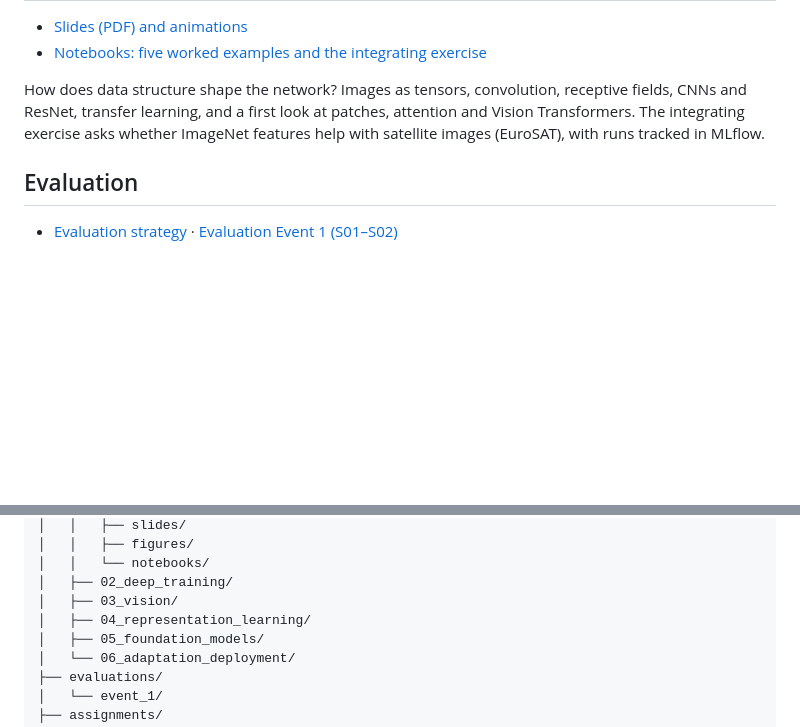
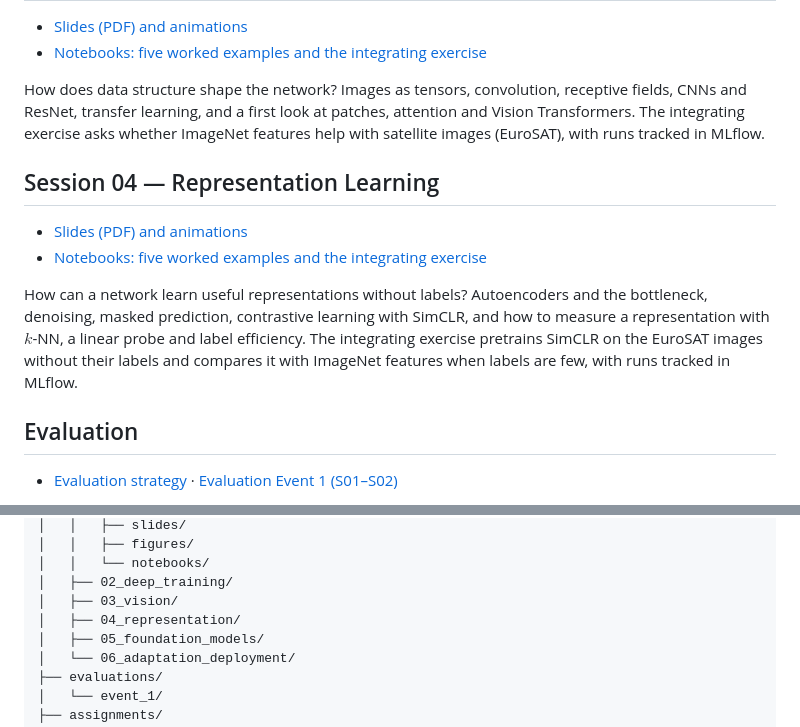
Before and after one commit to EAFIT-IA/si7011-DeepLearning, a Markdown page: README.md, 2 parts joined by grey strips. Rendered like a GitHub page; blank space fills up the shorter version.

Commit message:
README: Session 04 entry for students
Links to the S04 slides and notebooks, as for S01-S03; the repository
tree now names the folder 04_representation.

Co-Authored-By: Claude Opus 5.5 <noreply@anthropic.com>
Claude-Session: https://claude.ai/code/session_01EgsnHroA3ZpadykrmwrodX

```diff
--- a/README.md
+++ b/README.md
@@ -90,6 +90,13 @@ Why can deep networks be trained? Signal propagation, initialization, optimizers
 
 How does data structure shape the network? Images as tensors, convolution, receptive fields, CNNs and ResNet, transfer learning, and a first look at patches, attention and Vision Transformers. The integrating exercise asks whether ImageNet features help with satellite images (EuroSAT), with runs tracked in MLflow.
 
+## Session 04 — Representation Learning
+
+- [Slides (PDF) and animations](sessions/04_representation/slides/README.md)
+- [Notebooks: five worked examples and the integrating exercise](sessions/04_representation/notebooks/README.md)
+
+How can a network learn useful representations without labels? Autoencoders and the bottleneck, denoising, masked prediction, contrastive learning with SimCLR, and how to measure a representation with $k$-NN, a linear probe and label efficiency. The integrating exercise pretrains SimCLR on the EuroSAT images without their labels and compares it with ImageNet features when labels are few, with runs tracked in MLflow.
+
 ## Evaluation
 
 - [Evaluation strategy](course/evaluation_strategy.md) · [Evaluation Event 1 (S01–S02)](evaluations/event_1/README.md)
@@ -127,7 +134,7 @@ SI7011-DeepLearning/
 │   │   └── notebooks/
 │   ├── 02_deep_training/
 │   ├── 03_vision/
-│   ├── 04_representation_learning/
+│   ├── 04_representation/
 │   ├── 05_foundation_models/
 │   └── 06_adaptation_deployment/
 ├── evaluations/
```
